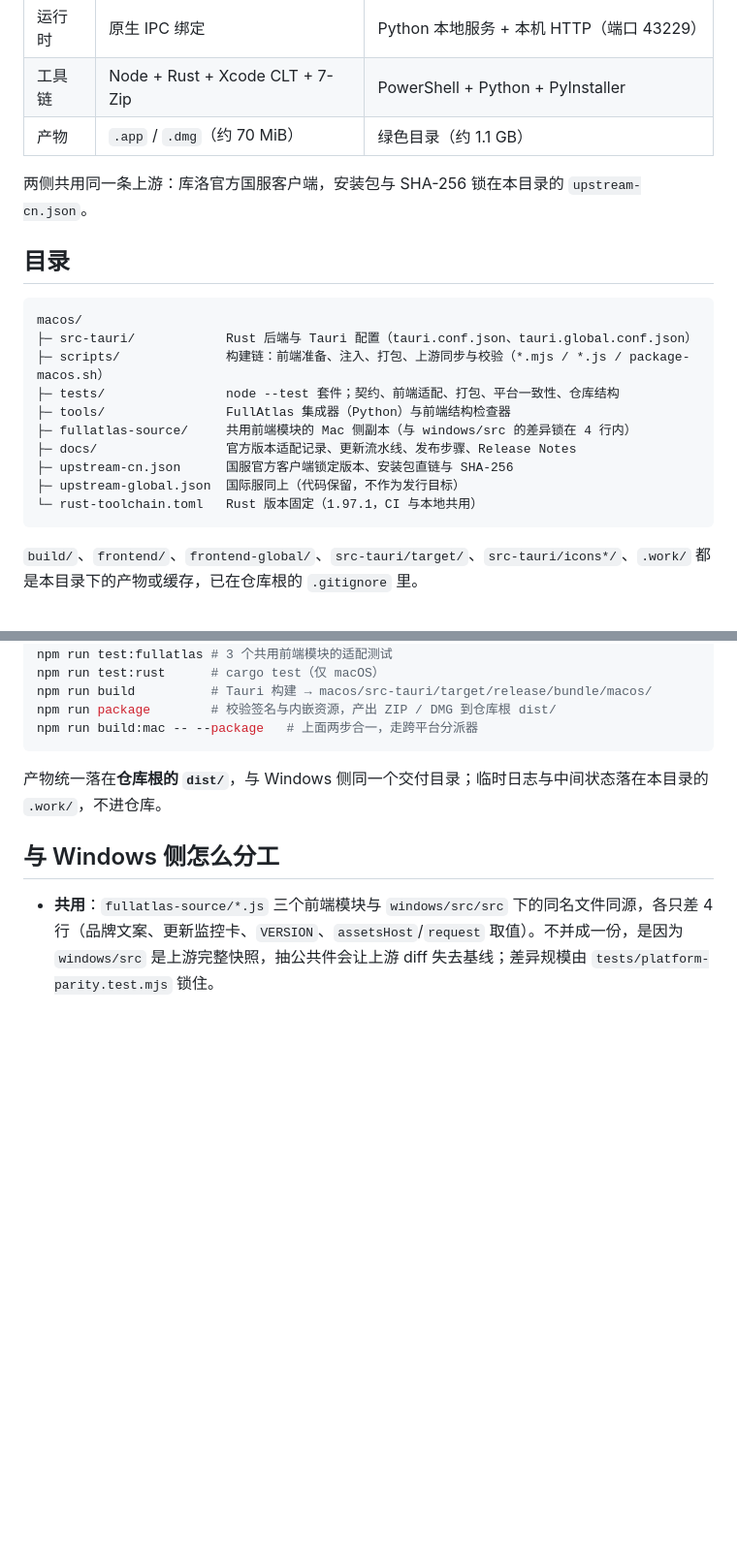
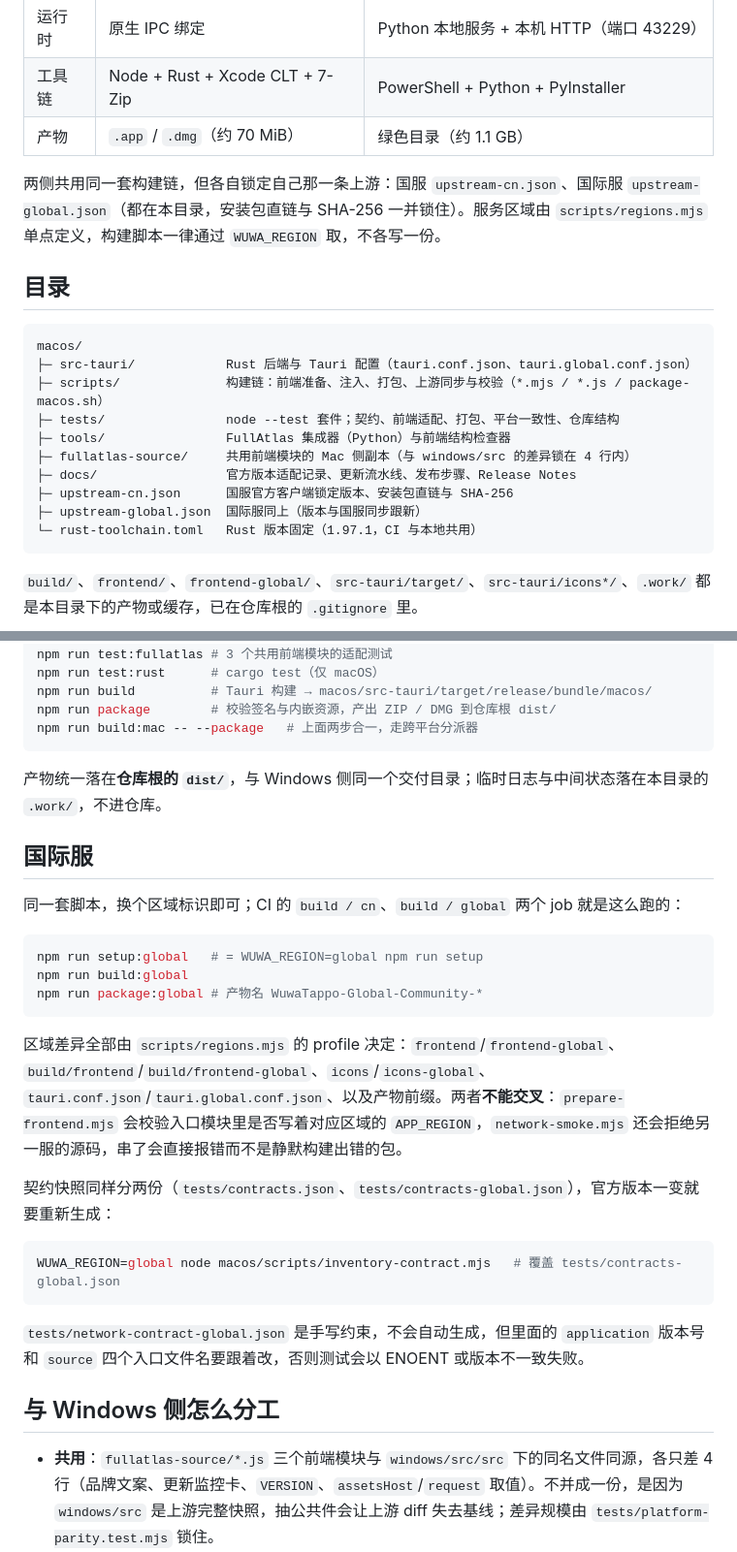
Before and after one commit to alexzhong233/WuwaTappo-FullAtlas-Mac, a Markdown page: macos/README.md, 2 parts joined by grey strips. Shown at 97% size. GitHub-like rendering; blank space fills up the shorter version.

Commit message:
docs(macos): 补国际服构建入口与契约快照维护说明
- 上游说明改成两条（国服/国际服各锁一份，都跟版本更新）
- 新增「国际服」小节：setup/build/package 的区域入口、两份契约快照的重生成方式
- 点明 network-contract-global.json 是手写约束，版本号与四个入口文件名要手动跟上

````diff
--- a/macos/README.md
+++ b/macos/README.md
@@ -10,7 +10,7 @@
 | 工具链 | Node + Rust + Xcode CLT + 7-Zip | PowerShell + Python + PyInstaller |
 | 产物 | `.app` / `.dmg`（约 70 MiB） | 绿色目录（约 1.1 GB） |
 
-两侧共用同一条上游：库洛官方国服客户端，安装包与 SHA-256 锁在本目录的 `upstream-cn.json`。
+两侧共用同一套构建链，但各自锁定自己那一条上游：国服 `upstream-cn.json`、国际服 `upstream-global.json`（都在本目录，安装包直链与 SHA-256 一并锁住）。服务区域由 `scripts/regions.mjs` 单点定义，构建脚本一律通过 `WUWA_REGION` 取，不各写一份。
 
 ## 目录
 
@@ -23,7 +23,7 @@ macos/
 ├─ fullatlas-source/     共用前端模块的 Mac 侧副本（与 windows/src 的差异锁在 4 行内）
 ├─ docs/                 官方版本适配记录、更新流水线、发布步骤、Release Notes
 ├─ upstream-cn.json      国服官方客户端锁定版本、安装包直链与 SHA-256
-├─ upstream-global.json  国际服同上（代码保留，不作为发行目标）
+├─ upstream-global.json  国际服同上（版本与国服同步跟新）
 └─ rust-toolchain.toml   Rust 版本固定（1.97.1，CI 与本地共用）
 ```
 
@@ -46,6 +46,26 @@ npm run build:mac -- --package   # 上面两步合一，走跨平台分派器
 
 产物统一落在**仓库根的 `dist/`**，与 Windows 侧同一个交付目录；临时日志与中间状态落在本目录的 `.work/`，不进仓库。
 
+## 国际服
+
+同一套脚本，换个区域标识即可；CI 的 `build / cn`、`build / global` 两个 job 就是这么跑的：
+
+```bash
+npm run setup:global   # = WUWA_REGION=global npm run setup
+npm run build:global
+npm run package:global # 产物名 WuwaTappo-Global-Community-*
+```
+
+区域差异全部由 `scripts/regions.mjs` 的 profile 决定：`frontend`/`frontend-global`、`build/frontend`/`build/frontend-global`、`icons`/`icons-global`、`tauri.conf.json`/`tauri.global.conf.json`、以及产物前缀。两者**不能交叉**：`prepare-frontend.mjs` 会校验入口模块里是否写着对应区域的 `APP_REGION`，`network-smoke.mjs` 还会拒绝另一服的源码，串了会直接报错而不是静默构建出错的包。
+
+契约快照同样分两份（`tests/contracts.json`、`tests/contracts-global.json`），官方版本一变就要重新生成：
+
+```bash
+WUWA_REGION=global node macos/scripts/inventory-contract.mjs   # 覆盖 tests/contracts-global.json
+```
+
+`tests/network-contract-global.json` 是手写约束，不会自动生成，但里面的 `application` 版本号和 `source` 四个入口文件名要跟着改，否则测试会以 ENOENT 或版本不一致失败。
+
 ## 与 Windows 侧怎么分工
 
 - **共用**：`fullatlas-source/*.js` 三个前端模块与 `windows/src/src` 下的同名文件同源，各只差 4 行（品牌文案、更新监控卡、`VERSION`、`assetsHost`/`request` 取值）。不并成一份，是因为 `windows/src` 是上游完整快照，抽公共件会让上游 diff 失去基线；差异规模由 `tests/platform-parity.test.mjs` 锁住。
````
